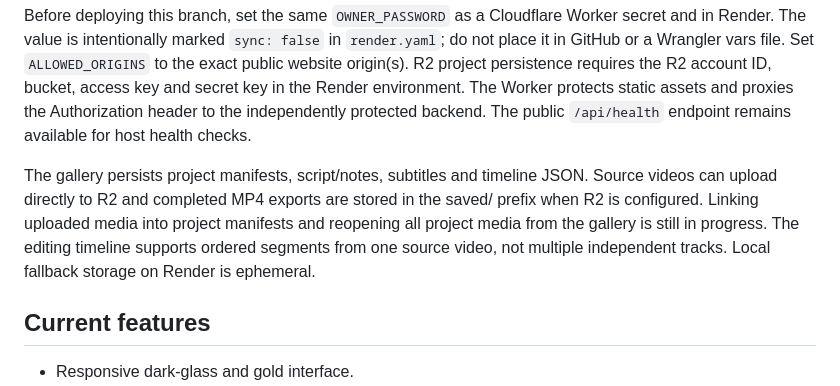
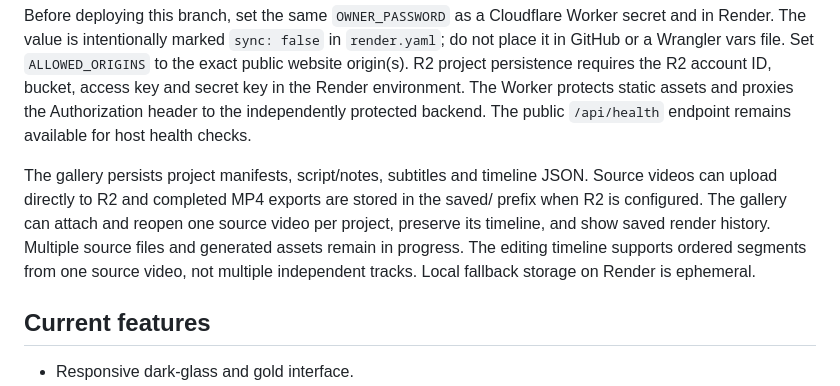
Before and after one commit to Arhbkkk/mind-of-ak-ai-studio, a Markdown page: README.md, the part around the change. Rendered like a GitHub page.

Commit message:
Update project gallery status after durable media linking

```diff
--- a/README.md
+++ b/README.md
@@ -26,7 +26,7 @@ The owner-only project workspace is now wired into the website UI and backend:
 
 Before deploying this branch, set the same `OWNER_PASSWORD` as a Cloudflare Worker secret and in Render. The value is intentionally marked `sync: false` in `render.yaml`; do not place it in GitHub or a Wrangler vars file. Set `ALLOWED_ORIGINS` to the exact public website origin(s). R2 project persistence requires the R2 account ID, bucket, access key and secret key in the Render environment. The Worker protects static assets and proxies the Authorization header to the independently protected backend. The public `/api/health` endpoint remains available for host health checks.
 
-The gallery persists project manifests, script/notes, subtitles and timeline JSON. Source videos can upload directly to R2 and completed MP4 exports are stored in the saved/ prefix when R2 is configured. Linking uploaded media into project manifests and reopening all project media from the gallery is still in progress. The editing timeline supports ordered segments from one source video, not multiple independent tracks. Local fallback storage on Render is ephemeral.
+The gallery persists project manifests, script/notes, subtitles and timeline JSON. Source videos can upload directly to R2 and completed MP4 exports are stored in the saved/ prefix when R2 is configured. The gallery can attach and reopen one source video per project, preserve its timeline, and show saved render history. Multiple source files and generated assets remain in progress. The editing timeline supports ordered segments from one source video, not multiple independent tracks. Local fallback storage on Render is ephemeral.
 
 ## Current features
 
```
